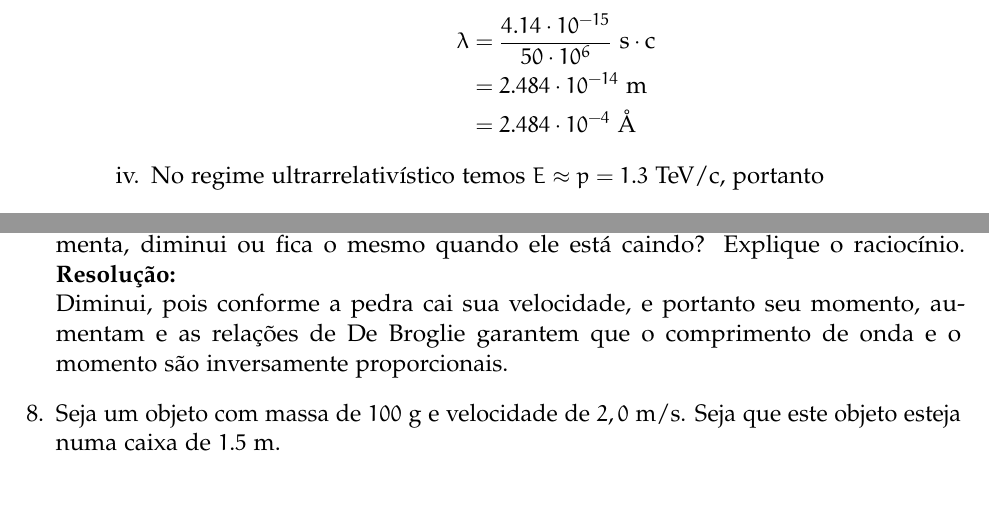
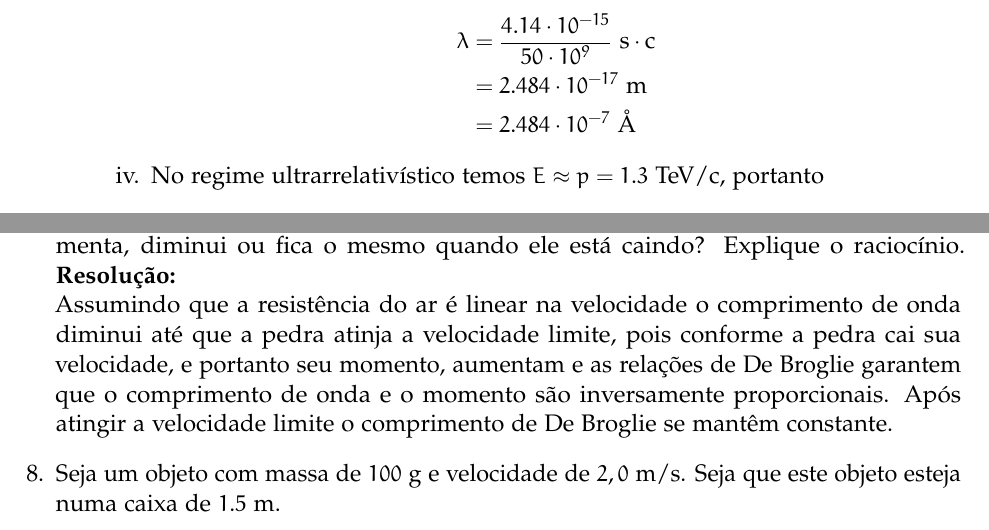
Before and after one commit to prcaetano/Listas-F689, a LaTeX document (Lista-1/lista1.tex): two parts of pages 5 and 8 of 18, joined at a grey line, cut so that both start at the same text, the shorter picture padded with empty space. Compiled offline with pdfLaTeX.

Commit message:
Corrigidos erros nos exercícios 3.iii e 7.

```diff
--- a/Lista-1/lista1.tex
+++ b/Lista-1/lista1.tex
@@ -191,9 +191,9 @@ p &= \sqrt{2 \cdot 9.11 \cdot 10^{-31} \cdot 200 \cdot 1.6 \cdot 10^{19}} \text{
     \item Neste caso estamos no regime ultrarrelativístico pois $E \gg m$. Neste regime $E^2 = p^2 + m^2 \approx p^2$. Com boa aproximação, temos então $p = 50$ GeV/c e portanto
 
       \begin{align*}
-\lambda &= \frac{4.14 \cdot 10^{-15}}{50 \cdot 10^6} \text{ s}\cdot\text{c} \\
-&= 2.484 \cdot 10^{-14} \text{ m} \\
-&= 2.484 \cdot 10^{-4} \text{ \AA}
+\lambda &= \frac{4.14 \cdot 10^{-15}}{50 \cdot 10^9} \text{ s}\cdot\text{c} \\
+&= 2.484 \cdot 10^{-17} \text{ m} \\
+&= 2.484 \cdot 10^{-7} \text{ \AA}
       \end{align*}
 
     \item No regime ultrarrelativístico temos $E \approx p = 1.3$ TeV/c, portanto
@@ -384,7 +384,7 @@ Sendo $\lambda_f = \frac{h}{\norm{\vb{p_f}}}$ e $\lambda_i = \frac{h}{\norm{\vb{
 \addcontentsline{toc}{section}{Exercício 7}
 \item Uma pedra é solta de cima de um prédio. O comprimento de de Broglie aumenta, diminui ou fica o mesmo quando ele está caindo? Explique o raciocínio.\linebreak
 \textbf{Resolução: }\linebreak
-Diminui, pois conforme a pedra cai sua velocidade, e portanto seu momento, aumentam e as relações de De Broglie garantem que o comprimento de onda e o momento são inversamente proporcionais.
+Assumindo que a resistência do ar é linear na velocidade o comprimento de onda diminui até que a pedra atinja a velocidade limite, pois conforme a pedra cai sua velocidade, e portanto seu momento, aumentam e as relações de De Broglie garantem que o comprimento de onda e o momento são inversamente proporcionais. Após atingir a velocidade limite o comprimento de De Broglie se mantêm constante.
 
 % Exercício 8
 \addcontentsline{toc}{section}{Exercício 8}
```
Also changed, not shown: Lista-1/lista1.pdf.
